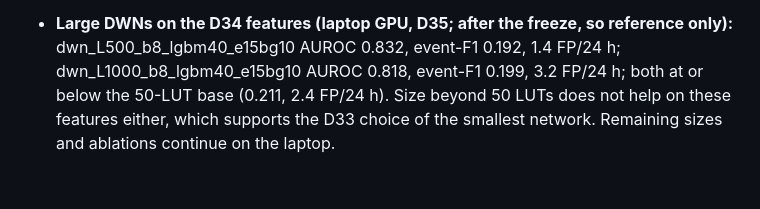
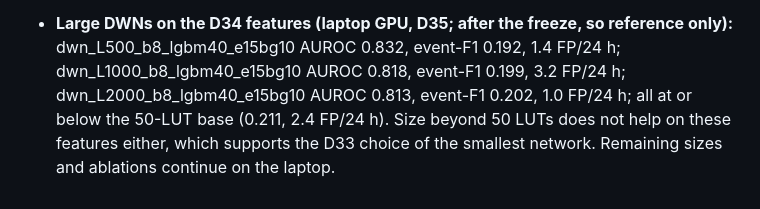
Before and after one commit to chaithr45/Final_year_proj, a Markdown page: results/decisions.md, the part around the change. GitHub-like rendering.

Commit message:
Laptop L2000 DWN on the D34 features: event-F1 0.202, no gain over 50 LUTs
Co-Authored-By: Claude Opus 5.5 <noreply@anthropic.com>
Claude-Session: https://claude.ai/code/session_01G46rBjdYMikCEbPoXx27YX

```diff
--- a/results/decisions.md
+++ b/results/decisions.md
@@ -318,6 +318,6 @@ Method results and keep/drop decisions are appended below as runs finish.
   test-patient scoring (folders kept as `*_final_s0_invalid`, not in git). Fixed: the override now applies only to the
   PyTorch-trained models (`TORCH_TYPES` in `src/models/training.py`), with a test; both runs repeated.
 * **Large DWNs on the D34 features (laptop GPU, D35; after the freeze, so reference only):** dwn_L500_b8_lgbm40_e15bg10
-  AUROC 0.832, event-F1 0.192, 1.4 FP/24 h; dwn_L1000_b8_lgbm40_e15bg10 AUROC 0.818, event-F1 0.199, 3.2 FP/24 h; both at
-  or below the 50-LUT base (0.211, 2.4 FP/24 h). Size beyond 50 LUTs does not help on these features either, which
+  AUROC 0.832, event-F1 0.192, 1.4 FP/24 h; dwn_L1000_b8_lgbm40_e15bg10 AUROC 0.818, event-F1 0.199, 3.2 FP/24 h;
+  dwn_L2000_b8_lgbm40_e15bg10 AUROC 0.813, event-F1 0.202, 1.0 FP/24 h; all at or below the 50-LUT base (0.211, 2.4 FP/24 h). Size beyond 50 LUTs does not help on these features either, which
   supports the D33 choice of the smallest network. Remaining sizes and ablations continue on the laptop.
```
Also changed, not shown: results/tables/inner_cv.md (+1 -0 lines), results/tables/inner_cv_tests.md (+1 -0 lines), results/figures/pareto_inner_cv.png, 3 other files.
